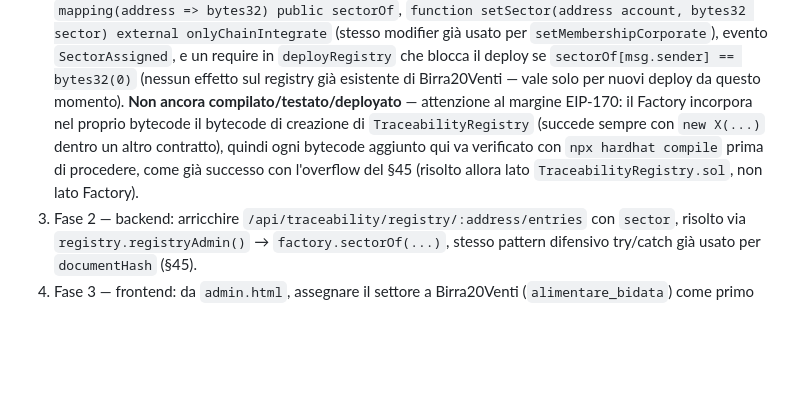
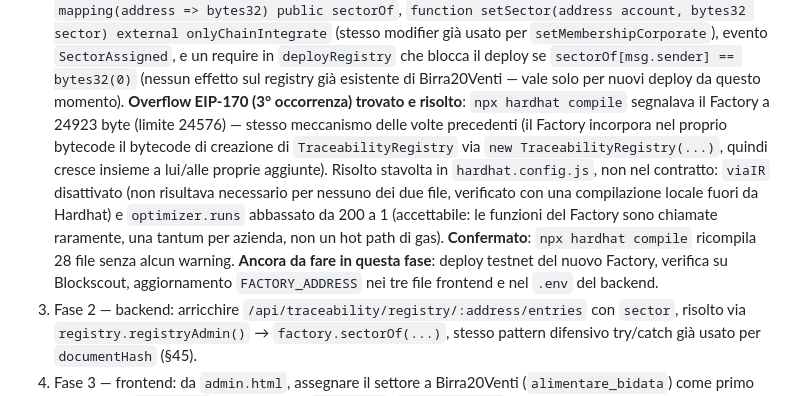
Before and after one commit to ChainIntegrate/traceability-registry, a Markdown page: README.md, the part around the change. GitHub-like rendering; blank space fills up the shorter version.

Commit message:
Documenta risoluzione overflow EIP-170 del Factory (§48)

```diff
--- a/README.md
+++ b/README.md
@@ -1315,12 +1315,20 @@ ogni settore) è `ALLOWED_FACET_KEYS`, oggi costante interna non esposta in
    `SectorAssigned`, e un require in `deployRegistry` che blocca il deploy se
    `sectorOf[msg.sender] == bytes32(0)` (nessun effetto sul registry già
    esistente di Birra20Venti — vale solo per nuovi deploy da questo momento).
-   **Non ancora compilato/testato/deployato** — attenzione al margine EIP-170:
-   il Factory incorpora nel proprio bytecode il bytecode di creazione di
-   `TraceabilityRegistry` (succede sempre con `new X(...)` dentro un altro
-   contratto), quindi ogni bytecode aggiunto qui va verificato con
-   `npx hardhat compile` prima di procedere, come già successo con l'overflow
-   del §45 (risolto allora lato `TraceabilityRegistry.sol`, non lato Factory).
+   **Overflow EIP-170 (3° occorrenza) trovato e risolto**: `npx hardhat compile`
+   segnalava il Factory a 24923 byte (limite 24576) — stesso meccanismo delle
+   volte precedenti (il Factory incorpora nel proprio bytecode il bytecode di
+   creazione di `TraceabilityRegistry` via `new TraceabilityRegistry(...)`,
+   quindi cresce insieme a lui/alle proprie aggiunte). Risolto stavolta in
+   `hardhat.config.js`, non nel contratto: `viaIR` disattivato (non
+   risultava necessario per nessuno dei due file, verificato con una
+   compilazione locale fuori da Hardhat) e `optimizer.runs` abbassato da 200
+   a 1 (accettabile: le funzioni del Factory sono chiamate raramente, una
+   tantum per azienda, non un hot path di gas). **Confermato**: `npx hardhat
+   compile` ricompila 28 file senza alcun warning.
+   **Ancora da fare in questa fase**: deploy testnet del nuovo Factory,
+   verifica su Blockscout, aggiornamento `FACTORY_ADDRESS` nei tre file
+   frontend e nel `.env` del backend.
 3. Fase 2 — backend: arricchire `/api/traceability/registry/:address/entries`
    con `sector`, risolto via `registry.registryAdmin()` → `factory.sectorOf(...)`,
    stesso pattern difensivo try/catch già usato per `documentHash` (§45).
```
